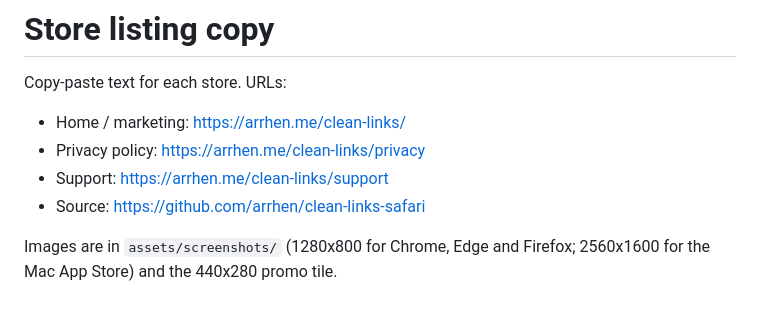
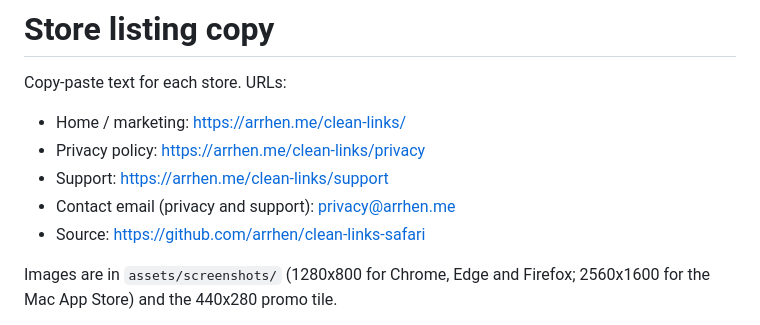
Before and after one commit to arrhen/clean-links-safari, a Markdown page: docs/store-listings.md, the part around the change. Rendered like a GitHub page.

Commit message:
Listings: add contact email
Co-Authored-By: Claude Sonnet 5.5 <noreply@anthropic.com>

```diff
--- a/docs/store-listings.md
+++ b/docs/store-listings.md
@@ -5,6 +5,7 @@ Copy-paste text for each store. URLs:
 - Home / marketing: https://arrhen.me/clean-links/
 - Privacy policy: https://arrhen.me/clean-links/privacy
 - Support: https://arrhen.me/clean-links/support
+- Contact email (privacy and support): privacy@arrhen.me
 - Source: https://github.com/arrhen/clean-links-safari
 
 Images are in `assets/screenshots/` (1280x800 for Chrome, Edge and Firefox; 2560x1600 for the Mac App Store) and the 440x280 promo tile.
```
